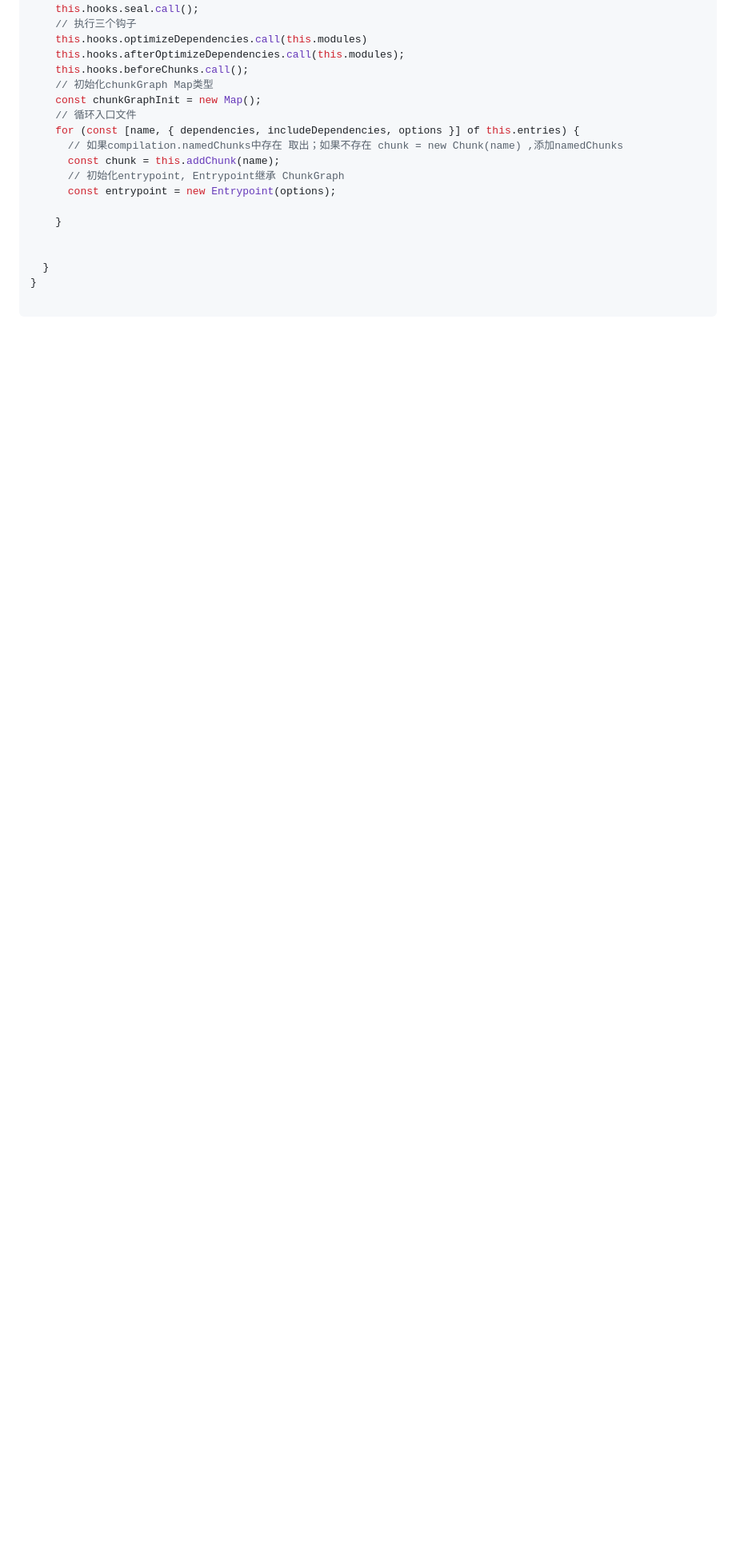
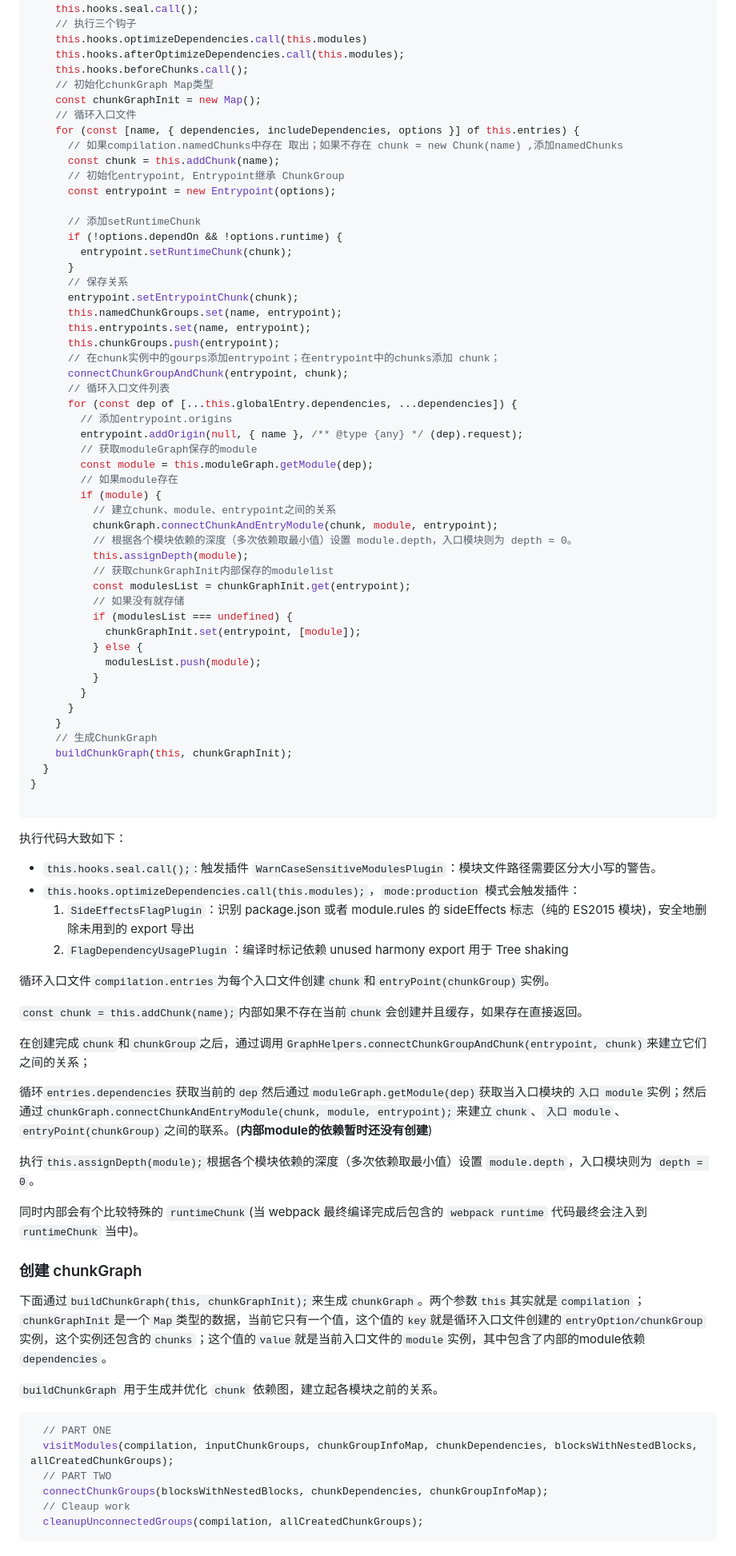
Before and after one commit to Braveheartforyou/Blog-Static, a Markdown page: webpack/webpack-teamplate-chunk-reuqier.md, the part around the change printed below. Shown: that part at 80% size. Rendered like a GitHub page; blank space fills up the shorter version.

Commit message:
docs: webpack:update

````diff
--- a/webpack/webpack-teamplate-chunk-reuqier.md
+++ b/webpack/webpack-teamplate-chunk-reuqier.md
@@ -1006,13 +1010,81 @@ class compilation {
     for (const [name, { dependencies, includeDependencies, options }] of this.entries) {
       // 如果compilation.namedChunks中存在 取出；如果不存在 chunk = new Chunk(name) ,添加namedChunks
       const chunk = this.addChunk(name);
-      // 初始化entrypoint, Entrypoint继承 ChunkGraph
+      // 初始化entrypoint, Entrypoint继承 ChunkGroup
       const entrypoint = new Entrypoint(options);
 
+      // 添加setRuntimeChunk
+      if (!options.dependOn && !options.runtime) {
+        entrypoint.setRuntimeChunk(chunk);
+      }
+      // 保存关系
+      entrypoint.setEntrypointChunk(chunk);
+      this.namedChunkGroups.set(name, entrypoint);
+      this.entrypoints.set(name, entrypoint);
+      this.chunkGroups.push(entrypoint);
+      // 在chunk实例中的gourps添加entrypoint；在entrypoint中的chunks添加 chunk；
+      connectChunkGroupAndChunk(entrypoint, chunk);
+      // 循环入口文件列表
+      for (const dep of [...this.globalEntry.dependencies, ...dependencies]) {
+        // 添加entrypoint.origins
+        entrypoint.addOrigin(null, { name }, /** @type {any} */ (dep).request);
+        // 获取moduleGraph保存的module
+        const module = this.moduleGraph.getModule(dep);
+        // 如果module存在
+        if (module) {
+          // 建立chunk、module、entrypoint之间的关系
+          chunkGraph.connectChunkAndEntryModule(chunk, module, entrypoint);
+          // 根据各个模块依赖的深度（多次依赖取最小值）设置 module.depth，入口模块则为 depth = 0。
+          this.assignDepth(module);
+          // 获取chunkGraphInit内部保存的modulelist
+          const modulesList = chunkGraphInit.get(entrypoint);
+          // 如果没有就存储
+          if (modulesList === undefined) {
+            chunkGraphInit.set(entrypoint, [module]);
+          } else {
+            modulesList.push(module);
+          }
+        }
+      }
     }
-
-
+    // 生成ChunkGraph
+    buildChunkGraph(this, chunkGraphInit);
   }
 }
 
 ```
+
+执行代码大致如下：
+
+- `this.hooks.seal.call();`: 触发插件 `WarnCaseSensitiveModulesPlugin`：模块文件路径需要区分大小写的警告。
+- `this.hooks.optimizeDependencies.call(this.modules);`，`mode:production` 模式会触发插件：
+  1. `SideEffectsFlagPlugin`：识别 package.json 或者 module.rules 的 sideEffects 标志（纯的 ES2015 模块)，安全地删除未用到的 export 导出
+  2. `FlagDependencyUsagePlugin`：编译时标记依赖 unused harmony export 用于 Tree shaking
+
+循环入口文件`compilation.entries`为每个入口文件创建`chunk`和`entryPoint(chunkGroup)`实例。
+
+`const chunk = this.addChunk(name);`内部如果不存在当前`chunk`会创建并且缓存，如果存在直接返回。
+
+在创建完成`chunk`和`chunkGroup`之后，通过调用`GraphHelpers.connectChunkGroupAndChunk(entrypoint, chunk)`来建立它们之间的关系；
+
+循环`entries.dependencies`获取当前的`dep`然后通过`moduleGraph.getModule(dep)`获取当入口模块的`入口 module`实例；然后通过`chunkGraph.connectChunkAndEntryModule(chunk, module, entrypoint);`来建立`chunk`、`入口 module`、`entryPoint(chunkGroup)`之间的联系。(**内部module的依赖暂时还没有创建**)
+
+执行`this.assignDepth(module);`根据各个模块依赖的深度（多次依赖取最小值）设置 `module.depth`，入口模块则为 `depth = 0`。
+
+同时内部会有个比较特殊的 `runtimeChunk`(当 webpack 最终编译完成后包含的 `webpack runtime` 代码最终会注入到 `runtimeChunk` 当中)。
+
+### 创建 chunkGraph
+
+下面通过`buildChunkGraph(this, chunkGraphInit);`来生成`chunkGraph`。两个参数`this`其实就是`compilation`；`chunkGraphInit`是一个`Map`类型的数据，当前它只有一个值，这个值的`key`就是循环入口文件创建的`entryOption/chunkGroup`实例，这个实例还包含的`chunks`；这个值的`value`就是当前入口文件的`module`实例，其中包含了内部的module依赖`dependencies`。
+
+`buildChunkGraph` 用于生成并优化 `chunk` 依赖图，建立起各模块之前的关系。
+
+```js
+  // PART ONE
+  visitModules(compilation, inputChunkGroups, chunkGroupInfoMap, chunkDependencies, blocksWithNestedBlocks, allCreatedChunkGroups);
+  // PART TWO
+  connectChunkGroups(blocksWithNestedBlocks, chunkDependencies, chunkGroupInfoMap);
+  // Cleaup work
+  cleanupUnconnectedGroups(compilation, allCreatedChunkGroups);
+```
+
````
Also changed, not shown: other parts of webpack/webpack-teamplate-chunk-reuqier.md (+19 -1 lines), webpack/images/blockModulesMap.png (added), 1 other file.
